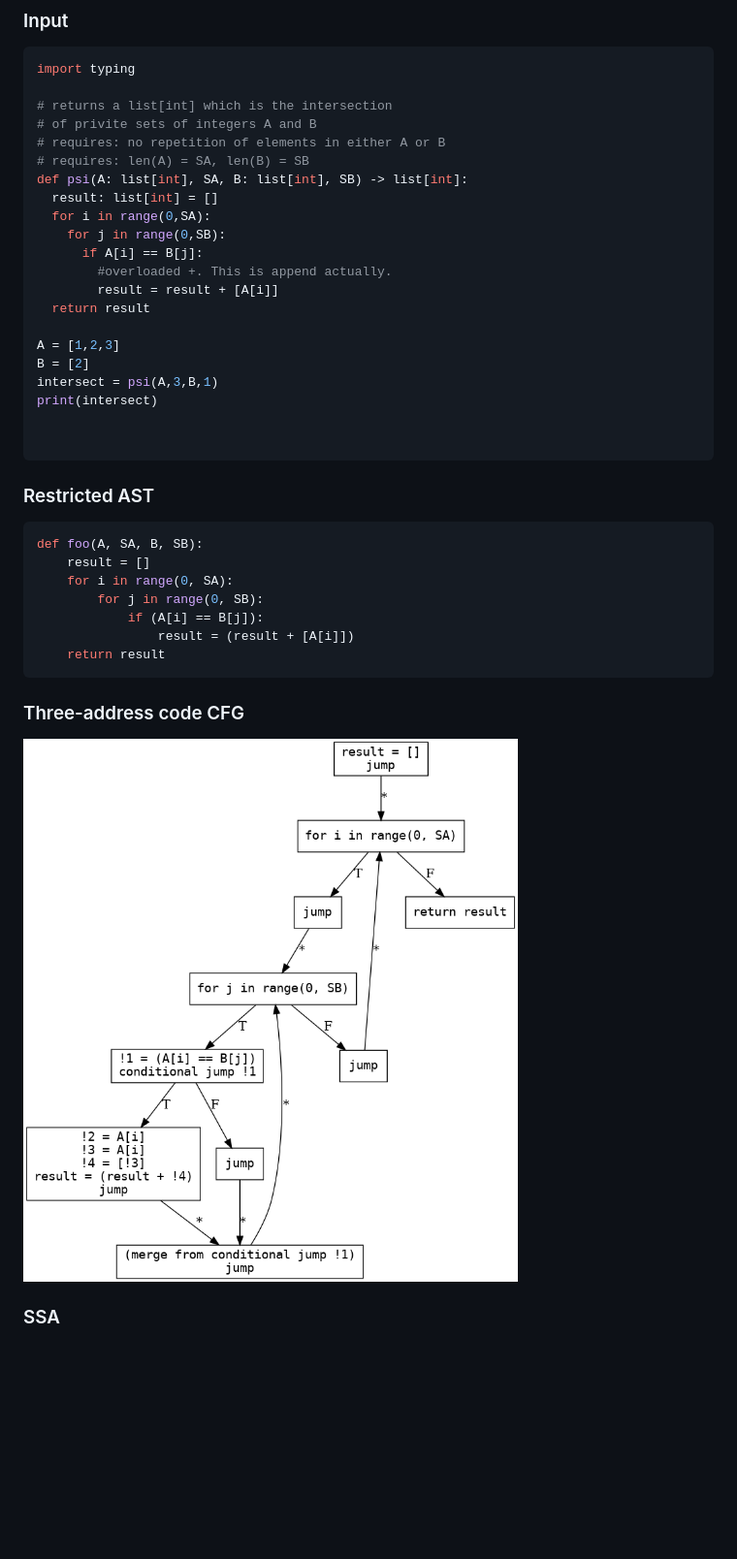
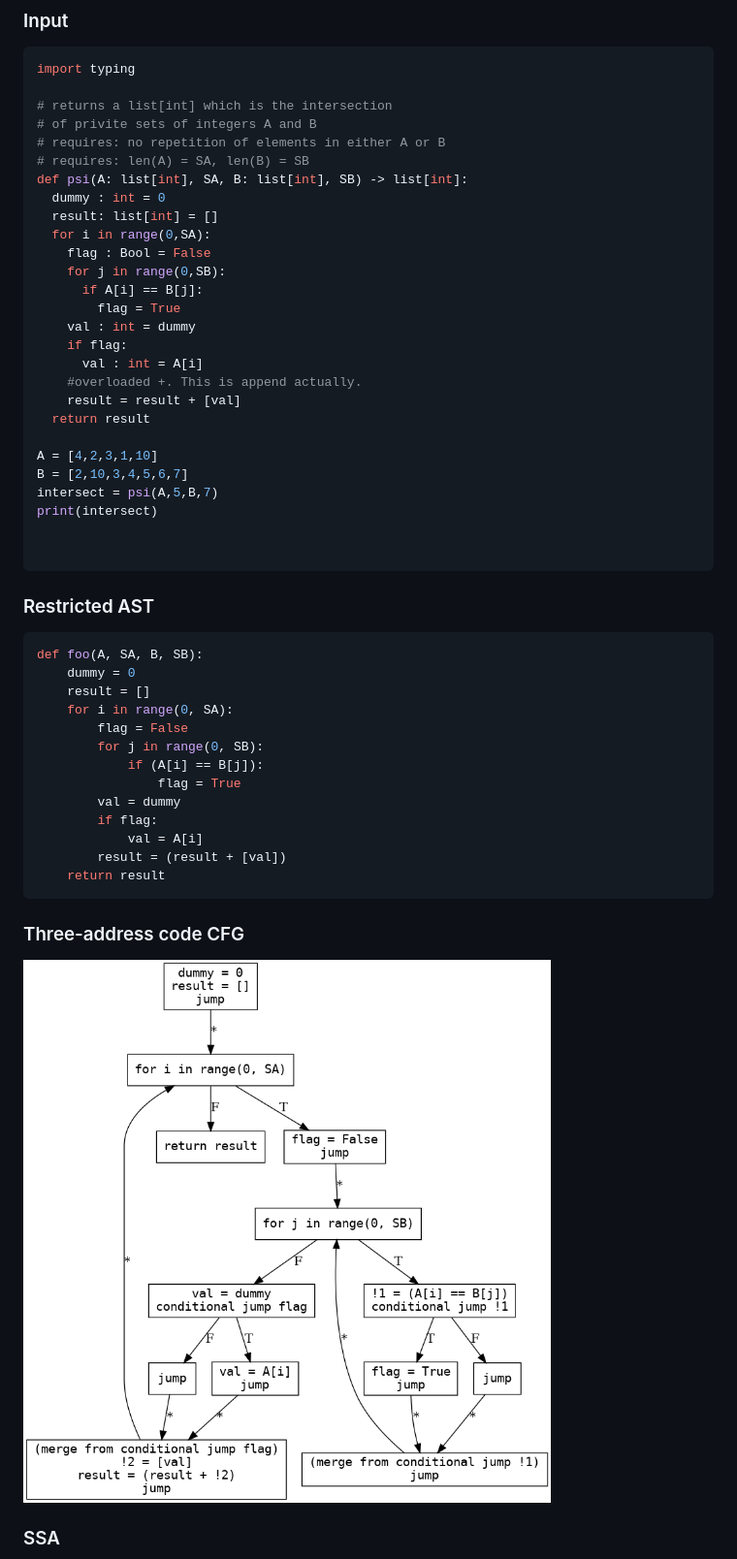
Before and after one commit to milana2/ParallelizationForMPC, a Markdown page: README.md, the part around the change printed below. Shown: that part at 97% size. Rendered like a GitHub page; pictures changed too: psi_tac_cfg.png; blank space fills up the shorter version.

````diff
--- a/README.md
+++ b/README.md
@@ -390,17 +390,23 @@ import typing
 # requires: no repetition of elements in either A or B
 # requires: len(A) = SA, len(B) = SB
 def psi(A: list[int], SA, B: list[int], SB) -> list[int]:
+  dummy : int = 0
   result: list[int] = []
   for i in range(0,SA):
+    flag : Bool = False
     for j in range(0,SB):
       if A[i] == B[j]:
-        #overloaded +. This is append actually.
-        result = result + [A[i]]
+        flag = True
+    val : int = dummy
+    if flag:
+      val : int = A[i]
+    #overloaded +. This is append actually.
+    result = result + [val]
   return result
 
-A = [1,2,3]
-B = [2]
-intersect = psi(A,3,B,1)
+A = [4,2,3,1,10]
+B = [2,10,3,4,5,6,7]
+intersect = psi(A,5,B,7)
 print(intersect)
 
 
@@ -408,11 +414,17 @@ print(intersect)
 ### Restricted AST
 ```python
 def foo(A, SA, B, SB):
+    dummy = 0
     result = []
     for i in range(0, SA):
+        flag = False
         for j in range(0, SB):
             if (A[i] == B[j]):
-                result = (result + [A[i]])
+                flag = True
+        val = dummy
+        if flag:
+            val = A[i]
+        result = (result + [val])
     return result
 ```
 ### Three-address code CFG
````
Also changed, not shown: other parts of README.md (+10 -5 lines), psi_dead_code_elim.png, psi_dep_graph.png, psi_ssa.png, psi_ssa_mux.png.
